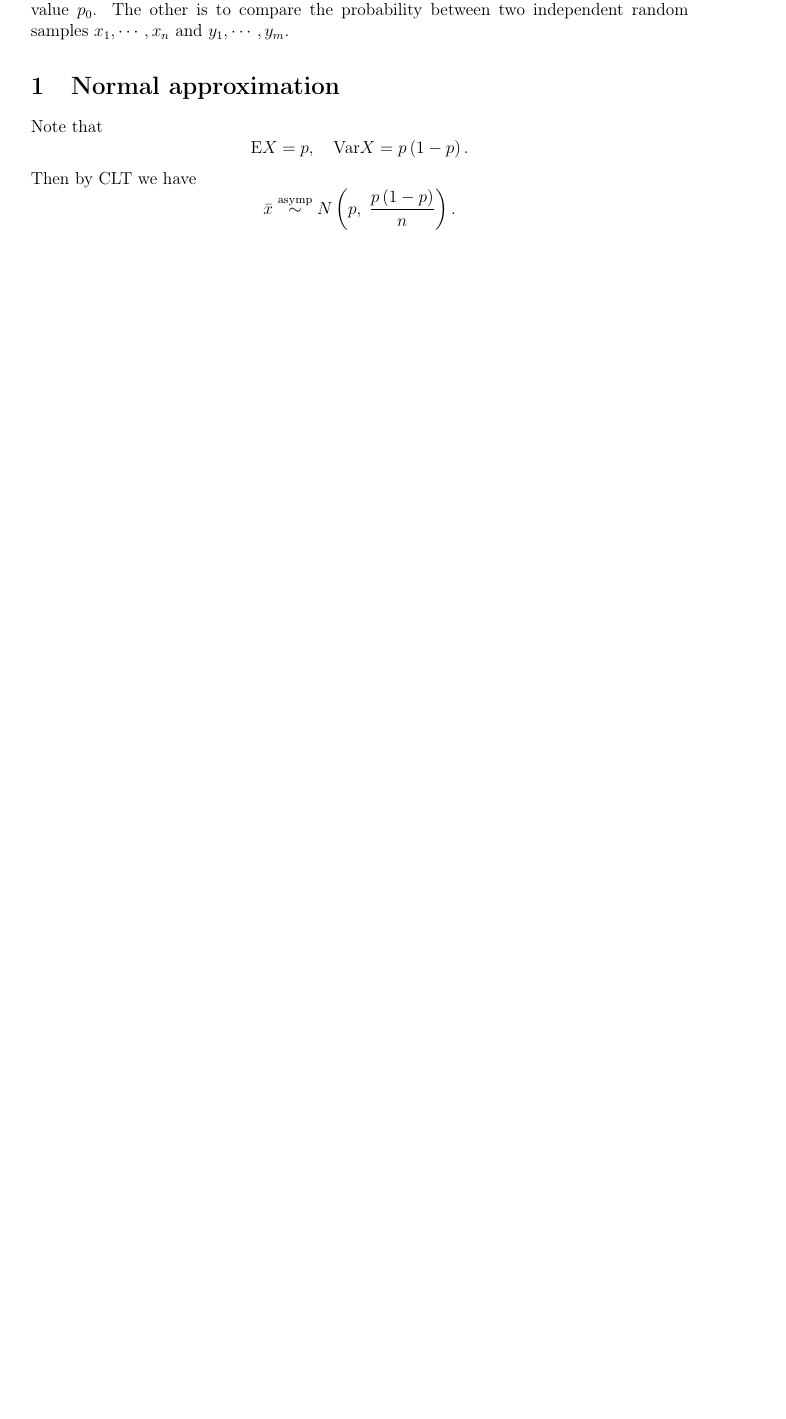
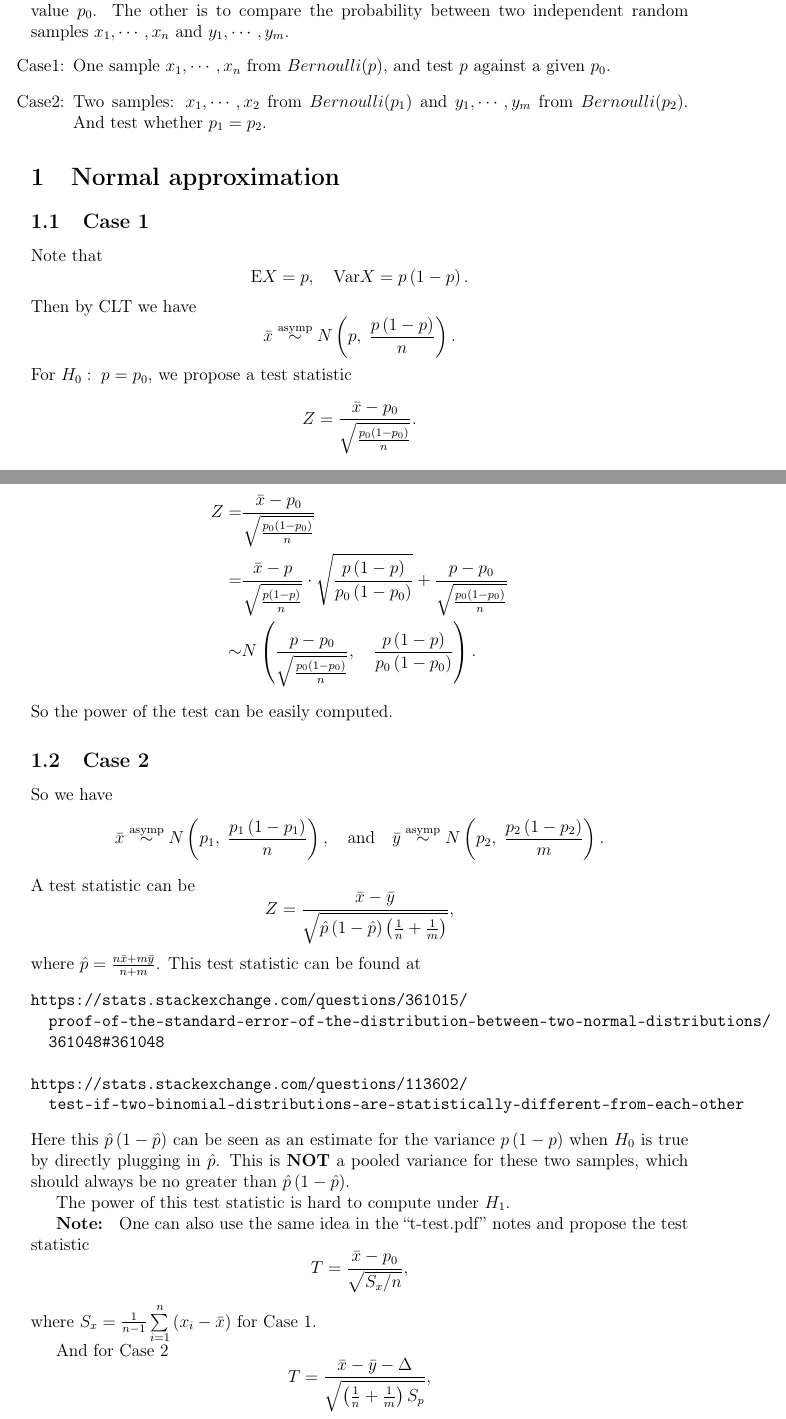
Before and after one commit to fenguoerbian/notes, a LaTeX document (binomial_prob/binomial_prob.tex): part of the page before the commit and two parts of pages 1 and 2 of 3 after it, the two joined at a grey line, cut so that both start at the same text, the shorter picture padded with empty space. Compiled offline with pdfLaTeX.

Commit message:
Add some notes for binomial test.

```diff
--- a/binomial_prob/binomial_prob.tex
+++ b/binomial_prob/binomial_prob.tex
@@ -128,9 +128,16 @@ MLE for $p$ is $\bar{x} = \frac{1}{n}\sum x_i$ and
 \]
 
 So here are mainly two situations: One is to test the probability $p$ against some given value $p_0$. The other is to compare the probability between two independent random samples $x_1, \cdots, x_n$ and $y_1, \cdots, y_m$.
+\begin{enumerate}[label = Case\arabic*:]
+\item One sample $x_1, \cdots, x_n$ from $Bernoulli(p)$, and test $p$ against a given $p_0$.
+\item Two samples: $x_1, \cdots, x_2$ from $Bernoulli(p_1)$ and $y_1, \cdots, y_m$ from $Bernoulli(p_2)$. And test whether $p_1 = p_2$.
+\end{enumerate}
 
 \section{Normal approximation}
 \label{sec:normal-approximation}
+
+\subsection{Case 1}
+\label{sec:case-1}
 
 Note that
 \[
@@ -141,3 +148,71 @@ Then by CLT we have
   \bar{x} \overset{\mathrm{asymp}}{\sim} N\left(p,\;\frac{p\left(1 - p\right)}{n}\right)
   .
 \]
+For $H_0:\;p = p_0$, we propose a test statistic
+\[
+  Z = \frac{\bar{x} - p_0}{\sqrt{\frac{p_0\left(1 - p_0\right)}{n}}}
+  .
+\]
+Then $Z$ is asymptotically standard normal under $H_0$.
+\par
+Also we know that under $H_1$:
+\[
+  \begin{aligned}
+    Z =& \frac{\bar{x} - p_0}{\sqrt{\frac{p_0\left(1 - p_0\right)}{n}}}    \\
+    =& \frac{\bar{x} - p}{\sqrt{\frac{p\left(1 - p\right)}{n}}}
+    \cdot \sqrt{\frac{p\left(1 - p\right)}{p_0\left(1 - p_0\right)}}
+    + \frac{p - p_0}{\sqrt{\frac{p_0\left(1 - p_0\right)}{n}}}    \\
+    \sim& N\left(
+      \frac{p - p_0}{\sqrt{\frac{p_0\left(1 - p_0\right)}{n}}}
+      ,\quad
+      \frac{p\left(1 - p\right)}{p_0\left(1 - p_0\right)}
+    \right)
+    .
+  \end{aligned}
+\]
+So the power of the test can be easily computed.
+
+\subsection{Case 2}
+\label{sec:case-2}
+
+So we have
+\[
+  \bar{x} \overset{\mathrm{asymp}}{\sim} N\left(p_1,\;\frac{p_1\left(1 - p_1\right)}{n}\right)
+  ,\quad\text{and}\quad
+  \bar{y} \overset{\mathrm{asymp}}{\sim} N\left(p_2,\;\frac{p_2\left(1 - p_2\right)}{m}\right)
+  .
+\]
+A test statistic can be
+\[
+  Z = \frac{\bar{x} - \bar{y}}{
+    \sqrt{
+      \hat{p}\left(1 - \hat{p}\right)
+      \left(\frac{1}{n} + \frac{1}{m}\right)
+    }
+  }
+  ,
+\]
+where $\hat{p} = \frac{n\bar{x} + m\bar{y}}{n + m}$. This test statistic can be found at
+\begin{verbatim}
+https://stats.stackexchange.com/questions/361015/
+  proof-of-the-standard-error-of-the-distribution-between-two-normal-distributions/
+  361048#361048
+
+https://stats.stackexchange.com/questions/113602/
+  test-if-two-binomial-distributions-are-statistically-different-from-each-other
+\end{verbatim}
+Here this $\hat{p}\left(1 - \hat{p}\right)$ can be seen as an estimate for the variance $p\left(1 - p\right)$ when $H_0$ is true by directly plugging in $\hat{p}$. This is \textbf{NOT} a pooled variance for these two samples, which should always be no greater than $\hat{p}\left(1 - \hat{p}\right)$.
+\par
+The power of this test statistic is hard to compute under $H_1$.
+\par
+\textbf{Note: } One can also use the same idea in the ``t-test.pdf'' notes and propose the test statistic
+\[
+  T = \frac{\bar{x} - p_0}{\sqrt{S_x / n}}
+  ,
+\]
+where $S_x = \frac{1}{n - 1}\sum\limits_{i = 1}^n\left(x_i - \bar{x}\right)$ for Case 1.
+\par
+And for Case 2
+\[
+  T = \frac{\bar{x} - \bar{y} - \Delta}{\sqrt{
+      \left(\frac{1}{n} + \frac{1}{m}\right)S_p
```
Also changed, not shown: binomial_prob/binomial_prob.pdf, chisq_test/chisq_test.pdf, binomial_prob/binomial_prob.tex (15 more changed lines).
